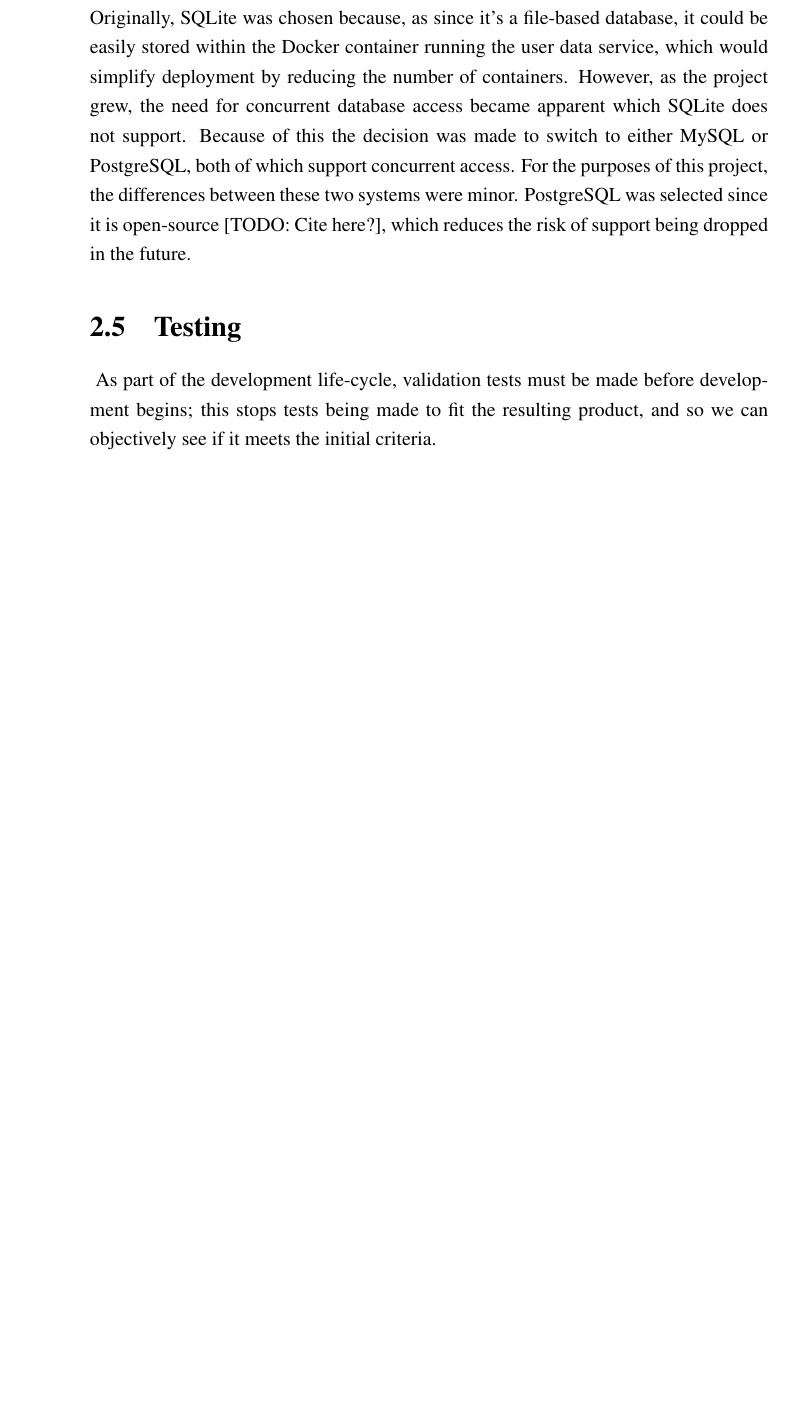
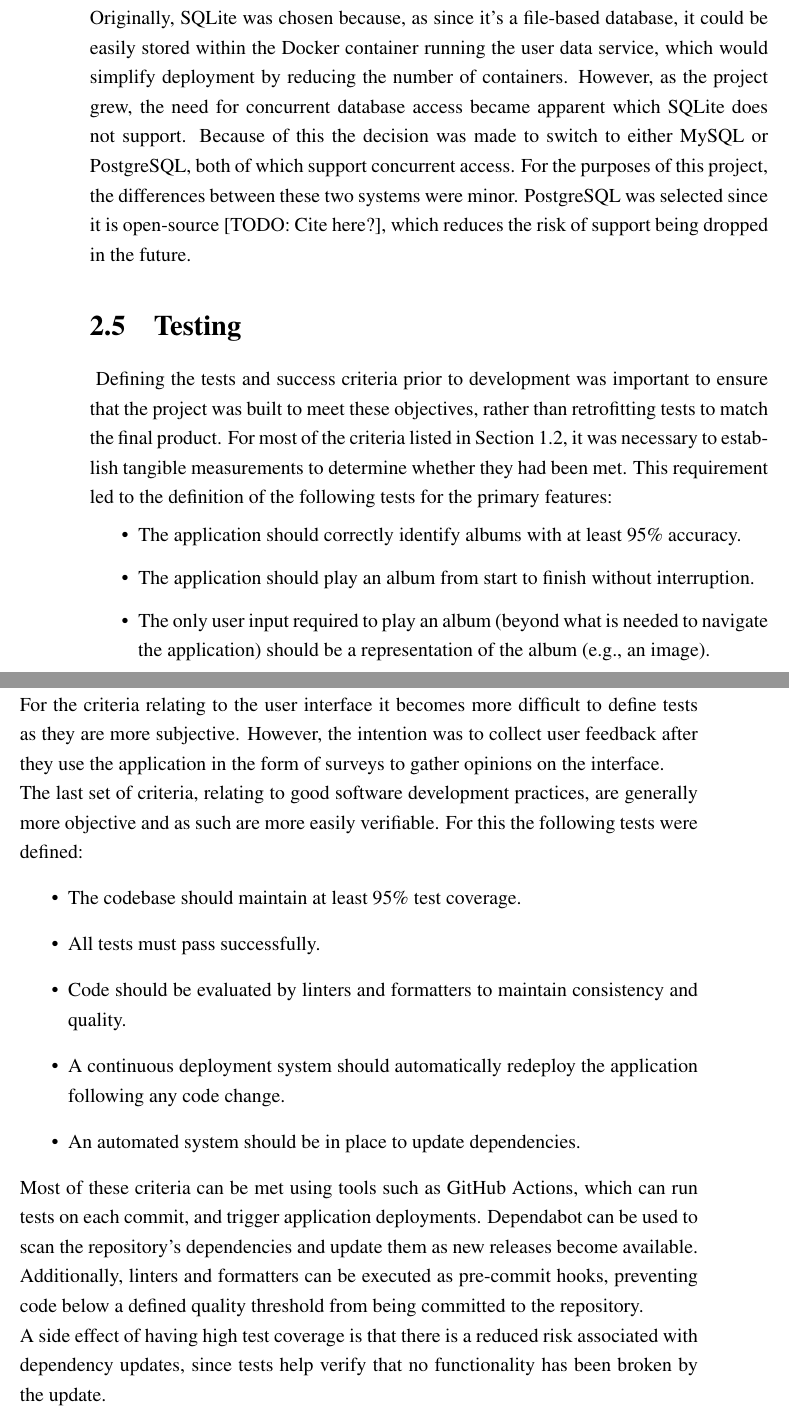
Before and after one commit to chrisroberts14/virtual-turn-table, a LaTeX thesis (report/report.tex, which reads report/chapter_design.tex): part of page 25 of 32 before the commit and two parts of pages 25 and 26 of 33 after it, the two joined at a grey line, cut so that both start at the same text, the shorter picture padded with empty space. Compiled offline with pdfLaTeX; a LaTeX package or settings file that is missing is left out.

Commit message:
report: test design section

```diff
--- a/report/chapter_design.tex
+++ b/report/chapter_design.tex
@@ -206,7 +206,24 @@ Since the choice was made to use a relational database, a specific relational da
 Originally, SQLite was chosen because, as since it's a file-based database, it could be easily stored within the Docker container running the user data service, which would simplify deployment by reducing the number of containers. However, as the project grew, the need for concurrent database access became apparent which SQLite does not support. Because of this the decision was made to switch to either MySQL or PostgreSQL, both of which support concurrent access. For the purposes of this project, the differences between these two systems were minor. PostgreSQL was selected since it is open-source [TODO: Cite here?], which reduces the risk of support being dropped in the future.
 
 \section{Testing}~\label{sec:test-design}
-As part of the development life-cycle, validation tests must be made before development begins; this stops tests being made to fit the resulting product, and so we can objectively see if it meets the initial criteria.
+Defining the tests and success criteria prior to development was important to ensure that the project was built to meet these objectives, rather than retrofitting tests to match the final product. For most of the criteria listed in Section~\ref{sec:objectives}, it was necessary to establish tangible measurements to determine whether they had been met. This requirement led to the definition of the following tests for the primary features:
+\begin{itemize}
+    \item The application should correctly identify albums with at least 95\% accuracy.
+    \item The application should play an album from start to finish without interruption.
+    \item The only user input required to play an album (beyond what is needed to navigate the application) should be a representation of the album (e.g., an image).
+\end{itemize}
 
+For the criteria relating to the user interface it becomes more difficult to define tests as they are more subjective. However, the intention was to collect user feedback after they use the application in the form of surveys to gather opinions on the interface.
 
-%Cite some references \cite{dyke1994, latex2012}
+The last set of criteria, relating to good software development practices, are generally more objective and as such are more easily verifiable. For this the following tests were defined:
+\begin{itemize}
+    \item The codebase should maintain at least 95\% test coverage.
+    \item All tests must pass successfully.
+    \item Code should be evaluated by linters and formatters to maintain consistency and quality.
+    \item A continuous deployment system should automatically redeploy the application following any code change.
+    \item An automated system should be in place to update dependencies.
+\end{itemize}
+
+Most of these criteria can be met using tools such as GitHub Actions, which can run tests on each commit, and trigger application deployments. Dependabot can be used to scan the repository’s dependencies and update them as new releases become available. Additionally, linters and formatters can be executed as pre-commit hooks, preventing code below a defined quality threshold from being committed to the repository.
+
+A side effect of having high test coverage is that there is a reduced risk associated with dependency updates, since tests help verify that no functionality has been broken by the update.
```
Also changed, not shown: report/chapter_introduction.tex (+0 -1 lines).
